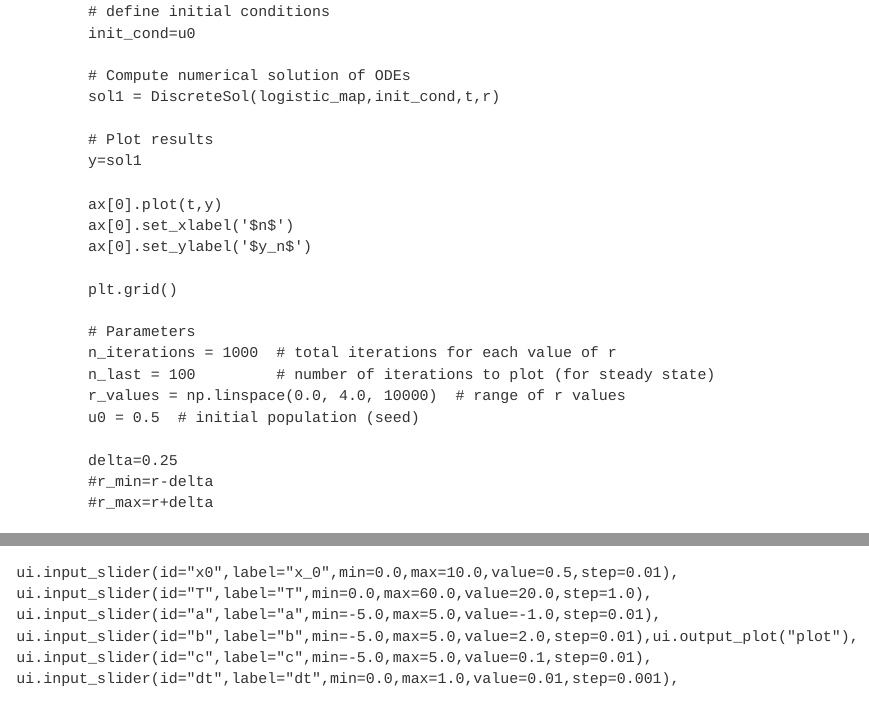
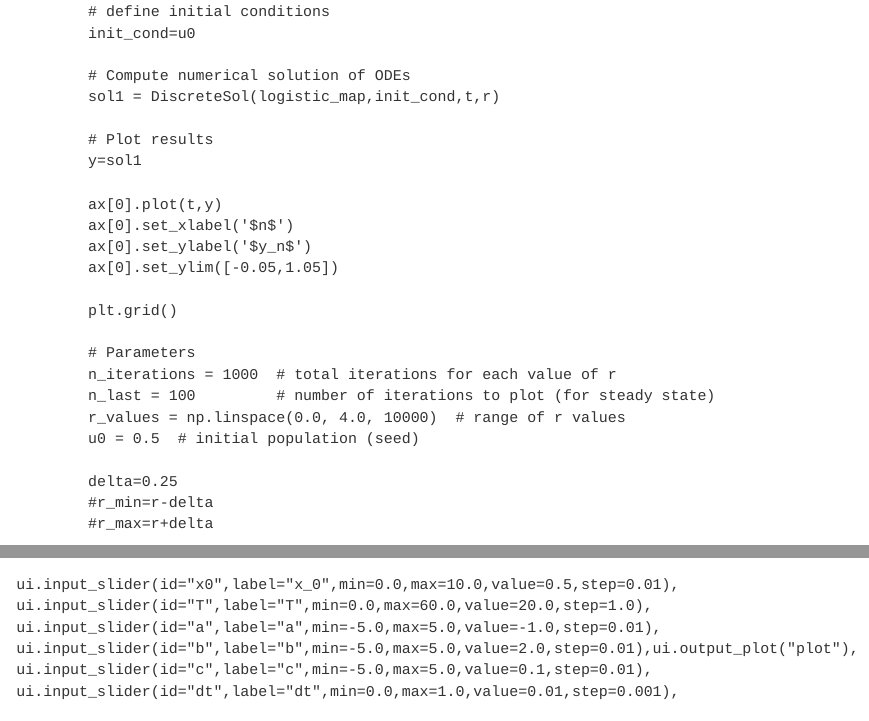
Before and after one commit to dundeemath/MA32011, a Quarto document (intro.qmd): the page in a window 1100 px wide, from 5000 px down, and a second part further down, joined at a grey line. Rendered offline with R 4.5, knitr and Pandoc in place of Quarto, with nearby package versions.

Commit message:
log map plot

```diff
--- a/intro.qmd
+++ b/intro.qmd
@@ -267,6 +267,7 @@ def server(input, output, session):
         ax[0].plot(t,y)
         ax[0].set_xlabel('$n$')
         ax[0].set_ylabel('$y_n$')
+        ax[0].set_ylim([-0.05,1.05])
 
         plt.grid()
 
```
